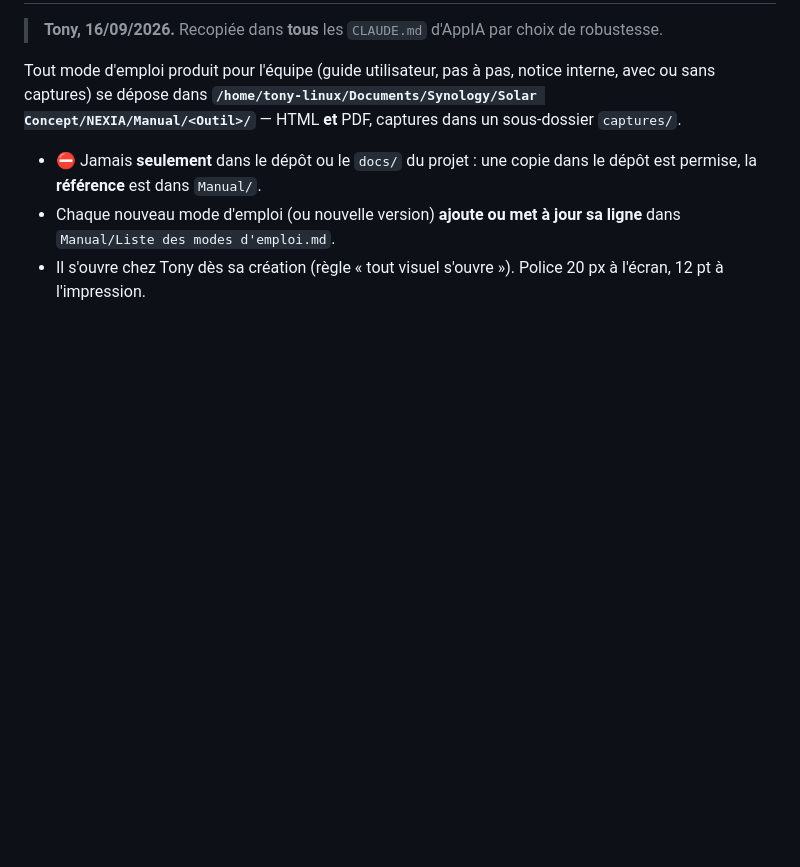
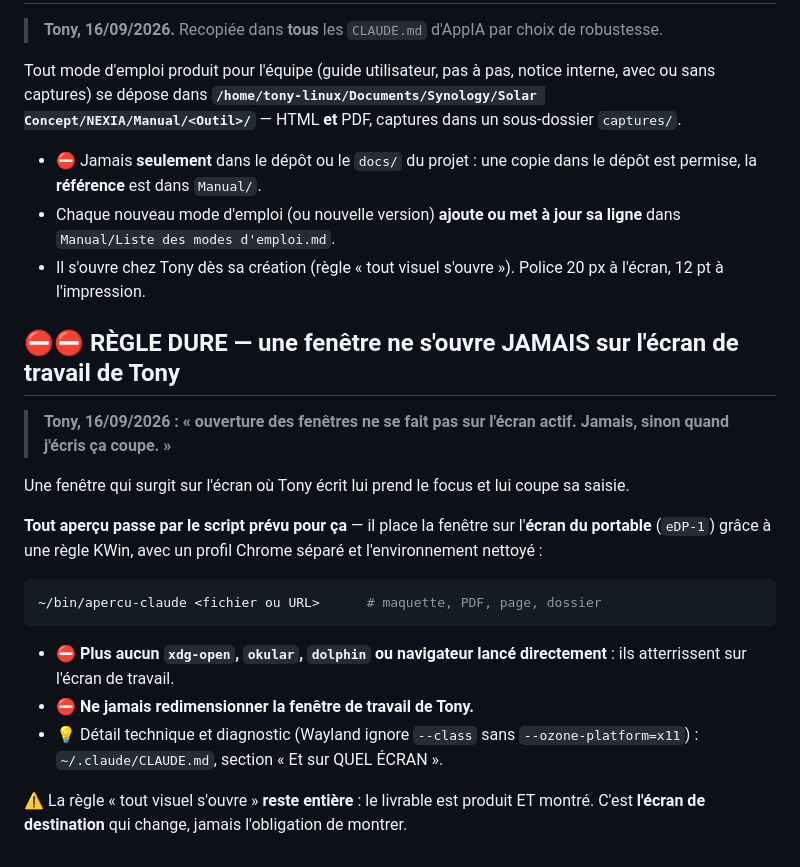
Before and after one commit to Mackrash/application-GitHub-Claude-Code, a Markdown page: CLAUDE.md, the part around the change. GitHub-like rendering; blank space fills up the shorter version.

Commit message:
docs(claude-md): une fenêtre ne s'ouvre jamais sur l'écran de travail de Tony
Tout aperçu passe par ~/bin/apercu-claude, qui place la fenêtre sur l'écran du
portable (règle KWin claude-apercu), avec un profil Chrome séparé et
l'environnement nettoyé. Plus aucun xdg-open direct.

Co-Authored-By: Claude Opus 5 (1M context) <noreply@anthropic.com>

````diff
--- a/CLAUDE.md
+++ b/CLAUDE.md
@@ -437,3 +437,26 @@ sans captures) se dépose dans **`/home/tony-linux/Documents/Synology/Solar Conc
 - Chaque nouveau mode d'emploi (ou nouvelle version) **ajoute ou met à jour sa ligne** dans
   `Manual/Liste des modes d'emploi.md`.
 - Il s'ouvre chez Tony dès sa création (règle « tout visuel s'ouvre »). Police 20 px à l'écran, 12 pt à l'impression.
+
+## ⛔⛔ RÈGLE DURE — une fenêtre ne s'ouvre JAMAIS sur l'écran de travail de Tony
+
+> **Tony, 16/09/2026 : « ouverture des fenêtres ne se fait pas sur l'écran actif. Jamais, sinon
+> quand j'écris ça coupe. »**
+
+Une fenêtre qui surgit sur l'écran où Tony écrit lui prend le focus et lui coupe sa saisie.
+
+**Tout aperçu passe par le script prévu pour ça** — il place la fenêtre sur l'**écran du portable**
+(`eDP-1`) grâce à une règle KWin, avec un profil Chrome séparé et l'environnement nettoyé :
+
+```bash
+~/bin/apercu-claude <fichier ou URL>      # maquette, PDF, page, dossier
+```
+
+- ⛔ **Plus aucun `xdg-open`, `okular`, `dolphin` ou navigateur lancé directement** : ils
+  atterrissent sur l'écran de travail.
+- ⛔ **Ne jamais redimensionner la fenêtre de travail de Tony.**
+- 💡 Détail technique et diagnostic (Wayland ignore `--class` sans `--ozone-platform=x11`) :
+  `~/.claude/CLAUDE.md`, section « Et sur QUEL ÉCRAN ».
+
+⚠️ La règle « tout visuel s'ouvre » **reste entière** : le livrable est produit ET montré. C'est
+**l'écran de destination** qui change, jamais l'obligation de montrer.
````
